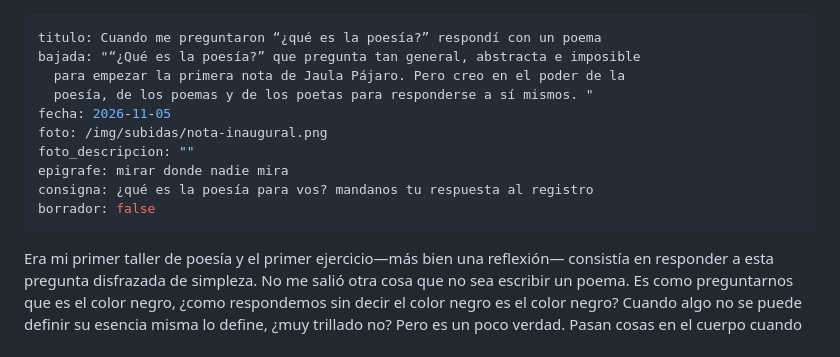
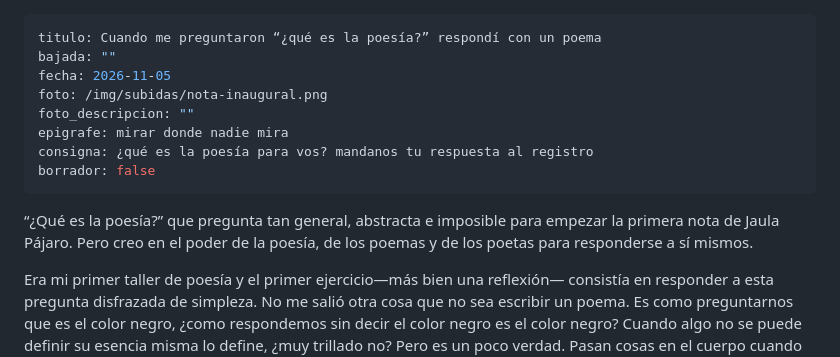
Before and after one commit to delfinatrapani02-a11y/jaulapajaro., a Markdown page: src/notas/cuando-me-preguntaron-que-es-la-poesia-respondi-con-un-poema.md, the part around the change. GitHub-like rendering.

Commit message:
cambio: nota «cuando-me-preguntaron-que-es-la-poesia-respondi-con-un-poema»

```diff
--- a/src/notas/cuando-me-preguntaron-que-es-la-poesia-respondi-con-un-poema.md
+++ b/src/notas/cuando-me-preguntaron-que-es-la-poesia-respondi-con-un-poema.md
@@ -1,8 +1,6 @@
 ---
 titulo: Cuando me preguntaron “¿qué es la poesía?” respondí con un poema
-bajada: "“¿Qué es la poesía?” que pregunta tan general, abstracta e imposible
-  para empezar la primera nota de Jaula Pájaro. Pero creo en el poder de la
-  poesía, de los poemas y de los poetas para responderse a sí mismos. "
+bajada: ""
 fecha: 2026-11-05
 foto: /img/subidas/nota-inaugural.png
 foto_descripcion: ""
@@ -10,6 +8,8 @@ epigrafe: mirar donde nadie mira
 consigna: ¿qué es la poesía para vos? mandanos tu respuesta al registro
 borrador: false
 ---
+“¿Qué es la poesía?” que pregunta tan general, abstracta e imposible para empezar la primera nota de Jaula Pájaro. Pero creo en el poder de la poesía, de los poemas y de los poetas para responderse a sí mismos.
+
 Era mi primer taller de poesía y el primer ejercicio—más bien una reflexión— consistía en responder a esta pregunta disfrazada de simpleza. No me salió otra cosa que no sea escribir un poema. Es como preguntarnos que es el color negro, ¿como respondemos sin decir el color negro es el color negro? Cuando algo no se puede definir su esencia misma lo define, ¿muy trillado no? Pero es un poco verdad. Pasan cosas en el cuerpo cuando uno lee o ve un poema, hay un sensación física. Por ejemplo, Baldomero Fernández Moreno, escribió:
 
 “Ante la poesía, tanto da temblar como comprender”.
```
